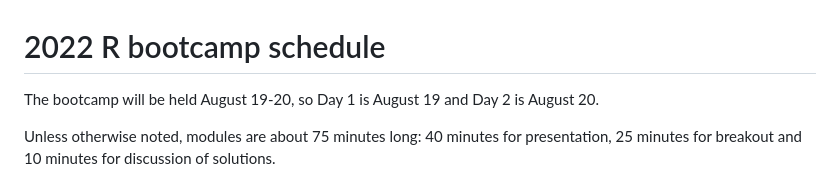
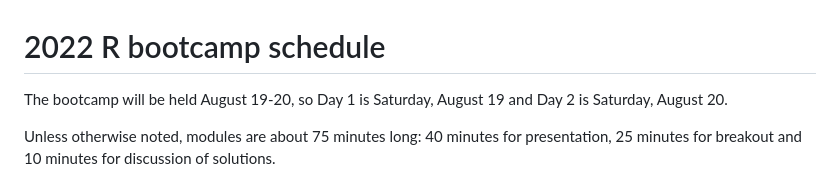
Before and after one commit to berkeley-scf/r-bootcamp-fall-2023, a Markdown page: schedule.md, the part around the change. GitHub-like rendering.

```diff
--- a/schedule.md
+++ b/schedule.md
@@ -1,8 +1,8 @@
 # 2022 R bootcamp schedule
 
 
-The bootcamp will be held August 19-20, so Day 1 is August 19 and
-Day 2 is August 20.
+The bootcamp will be held August 19-20, so Day 1 is Saturday, August 19 and
+Day 2 is Saturday, August 20.
 
 Unless otherwise noted, modules are about 75 minutes long: 40
 minutes for presentation, 25 minutes for breakout and 10 minutes
```
Also changed, not shown: README.md (+1 -5 lines).
